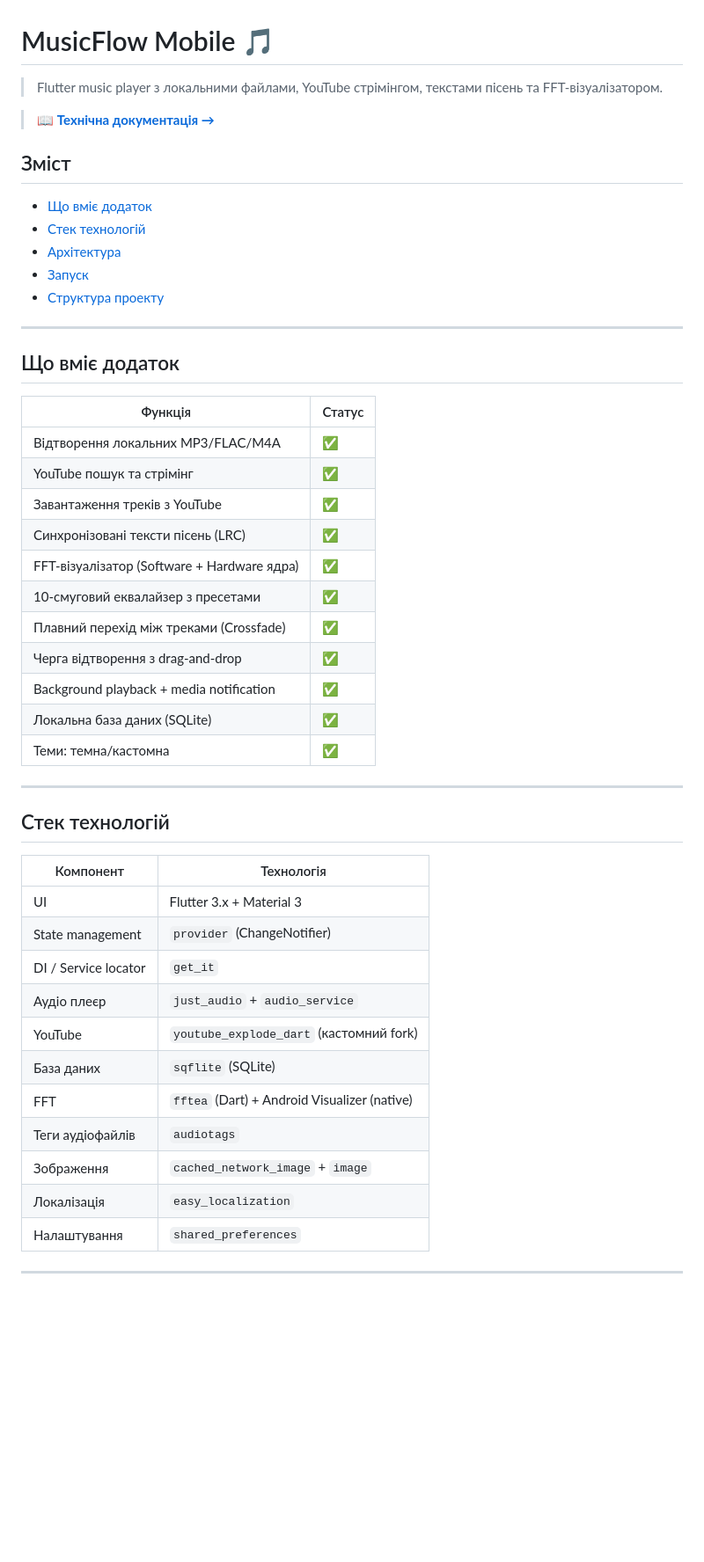
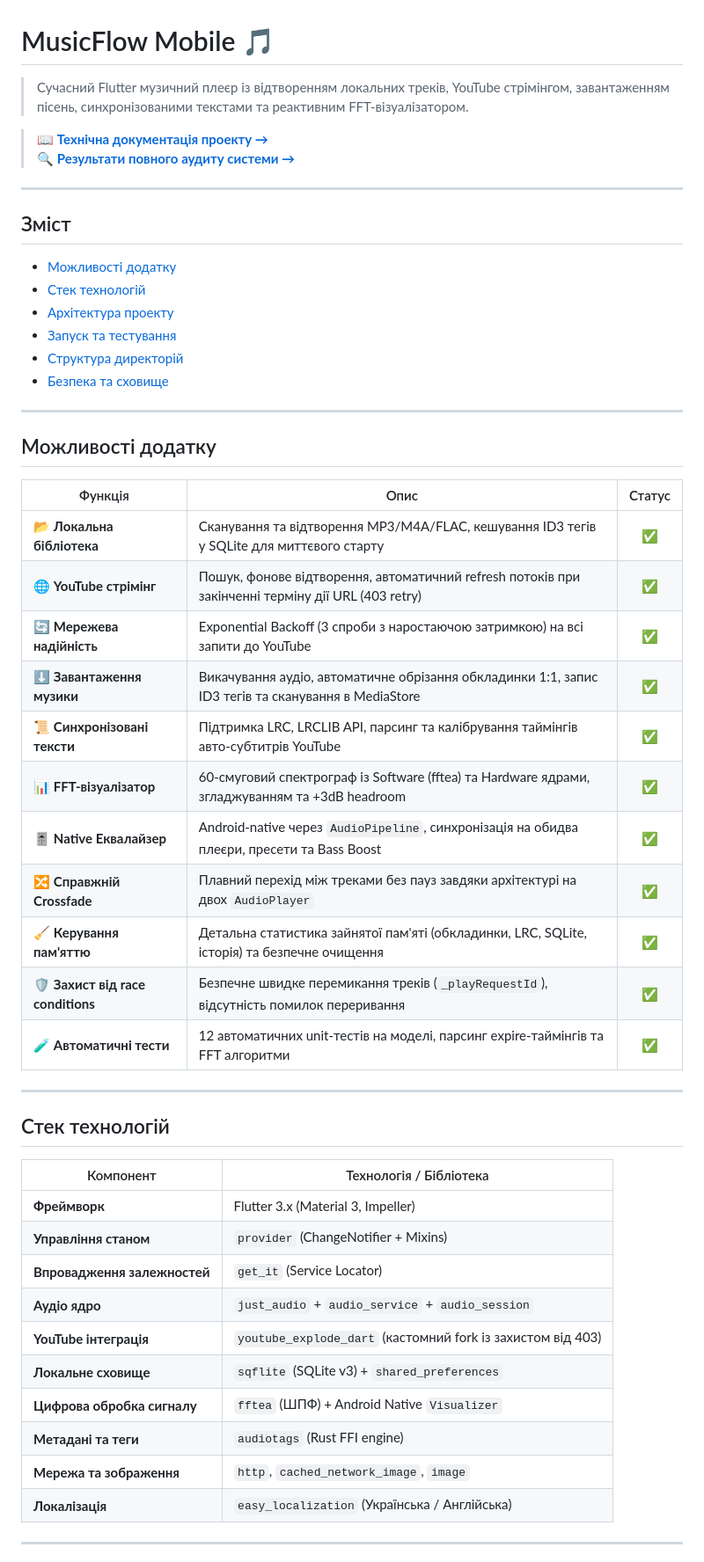
Before and after one commit to Lutvunenko-Dmutro/musicflow-mobile, a Markdown page: README.md, the part around one of its changes. Shown at 88% size. Rendered like a GitHub page; blank space fills up the shorter version.

Commit message:
docs: оновлення README та списку задач згідно з останніми змінами

```diff
--- a/README.md
+++ b/README.md
@@ -1,51 +1,54 @@
 # MusicFlow Mobile 🎵
 
-> Flutter music player з локальними файлами, YouTube стрімінгом, текстами пісень та FFT-візуалізатором.
+> Сучасний Flutter музичний плеєр із відтворенням локальних треків, YouTube стрімінгом, завантаженням пісень, синхронізованими текстами та реактивним FFT-візуалізатором.
 
-> 📖 **[Технічна документація →](docs/README.md)**
-
-## Зміст
-- [Що вміє додаток](#що-вміє-додаток)
-- [Стек технологій](#стек-технологій)
-- [Архітектура](#архітектура)
-- [Запуск](#запуск)
-- [Структура проекту](#структура-проекту)
+> 📖 **[Технічна документація проекту →](docs/README.md)**
+> 🔍 **[Результати повного аудиту системи →](docs/audit.md)**
 
 ---
 
-## Що вміє додаток
+## Зміст
+- [Можливості додатку](#можливості-додатку)
+- [Стек технологій](#стек-технологій)
+- [Архітектура проекту](#архітектура-проекту)
+- [Запуск та тестування](#запуск-та-тестування)
+- [Структура директорій](#структура-директорій)
+- [Безпека та сховище](#безпека-та-сховище)
 
-| Функція | Статус |
-|---|---|
-| Відтворення локальних MP3/FLAC/M4A | ✅ |
-| YouTube пошук та стрімінг | ✅ |
-| Завантаження треків з YouTube | ✅ |
-| Синхронізовані тексти пісень (LRC) | ✅ |
-| FFT-візуалізатор (Software + Hardware ядра) | ✅ |
-| 10-смуговий еквалайзер з пресетами | ✅ |
-| Плавний перехід між треками (Crossfade) | ✅ |
-| Черга відтворення з drag-and-drop | ✅ |
-| Background playback + media notification | ✅ |
-| Локальна база даних (SQLite) | ✅ |
-| Теми: темна/кастомна | ✅ |
+---
+
+## Можливості додатку
+
+| Функція | Опис | Статус |
+|---|---|:---:|
+| 📂 **Локальна бібліотека** | Сканування та відтворення MP3/M4A/FLAC, кешування ID3 тегів у SQLite для миттєвого старту | ✅ |
+| 🌐 **YouTube стрімінг** | Пошук, фонове відтворення, автоматичний refresh потоків при закінченні терміну дії URL (403 retry) | ✅ |
+| 🔄 **Мережева надійність** | Exponential Backoff (3 спроби з наростаючою затримкою) на всі запити до YouTube | ✅ |
+| ⬇️ **Завантаження музики** | Викачування аудіо, автоматичне обрізання обкладинки 1:1, запис ID3 тегів та сканування в MediaStore | ✅ |
+| 📜 **Синхронізовані тексти** | Підтримка LRC, LRCLIB API, парсинг та калібрування таймінгів авто-субтитрів YouTube | ✅ |
+| 📊 **FFT-візуалізатор** | 60-смуговий спектрограф із Software (fftea) та Hardware ядрами, згладжуванням та +3dB headroom | ✅ |
+| 🎚️ **Native Еквалайзер** | Android-native через `AudioPipeline`, синхронізація на обидва плеєри, пресети та Bass Boost | ✅ |
+| 🔀 **Справжній Crossfade** | Плавний перехід між треками без пауз завдяки архітектурі на двох `AudioPlayer` | ✅ |
+| 🧹 **Керування пам'яттю** | Детальна статистика зайнятої пам'яті (обкладинки, LRC, SQLite, історія) та безпечне очищення | ✅ |
+| 🛡️ **Захист від race conditions** | Безпечне швидке перемикання треків (`_playRequestId`), відсутність помилок переривання | ✅ |
+| 🧪 **Автоматичні тести** | 12 автоматичних unit-тестів на моделі, парсинг expire-таймінгів та FFT алгоритми | ✅ |
 
 ---
 
 ## Стек технологій
 
-| Компонент | Технологія |
+| Компонент | Технологія / Бібліотека |
 |---|---|
-| UI | Flutter 3.x + Material 3 |
-| State management | `provider` (ChangeNotifier) |
-| DI / Service locator | `get_it` |
-| Аудіо плеєр | `just_audio` + `audio_service` |
-| YouTube | `youtube_explode_dart` (кастомний fork) |
-| База даних | `sqflite` (SQLite) |
-| FFT | `fftea` (Dart) + Android Visualizer (native) |
-| Теги аудіофайлів | `audiotags` |
-| Зображення | `cached_network_image` + `image` |
-| Локалізація | `easy_localization` |
-| Налаштування | `shared_preferences` |
+| **Фреймворк** | Flutter 3.x (Material 3, Impeller) |
+| **Управління станом** | `provider` (ChangeNotifier + Mixins) |
+| **Впровадження залежностей** | `get_it` (Service Locator) |
+| **Аудіо ядро** | `just_audio` + `audio_service` + `audio_session` |
+| **YouTube інтеграція** | `youtube_explode_dart` (кастомний fork із захистом від 403) |
+| **Локальне сховище** | `sqflite` (SQLite v3) + `shared_preferences` |
+| **Цифрова обробка сигналу** | `fftea` (ШПФ) + Android Native `Visualizer` |
+| **Метадані та теги** | `audiotags` (Rust FFI engine) |
+| **Мережа та зображення** | `http`, `cached_network_image`, `image` |
+| **Локалізація** | `easy_localization` (Українська / Англійська) |
 
 ---
 
```
Also changed, not shown: other parts of README.md (+56 -57 lines), docs/known_issues_todo.md (+34 -36 lines).
